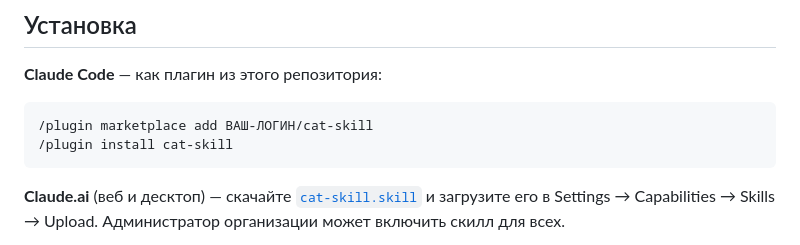
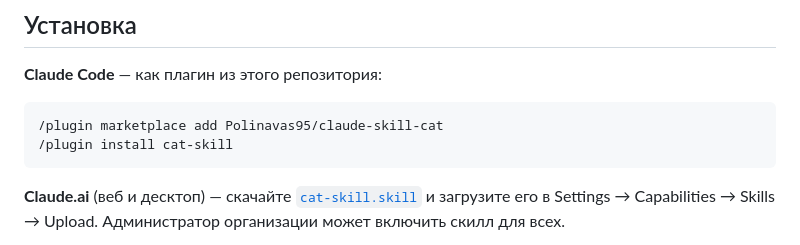
Before and after one commit to Polinavas95/claude-skill-cat, a Markdown page: README.md, the part around the change. GitHub-like rendering.

Commit message:
README: ссылка на репозиторий
Co-Authored-By: Claude Opus 5 <noreply@anthropic.com>

````diff
--- a/README.md
+++ b/README.md
@@ -26,7 +26,7 @@
 **Claude Code** — как плагин из этого репозитория:
 
 ```
-/plugin marketplace add ВАШ-ЛОГИН/cat-skill
+/plugin marketplace add Polinavas95/claude-skill-cat
 /plugin install cat-skill
 ```
 
````
